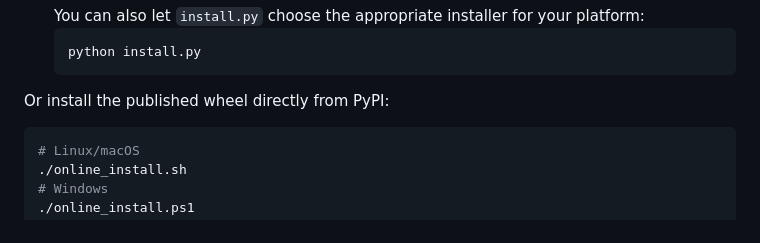
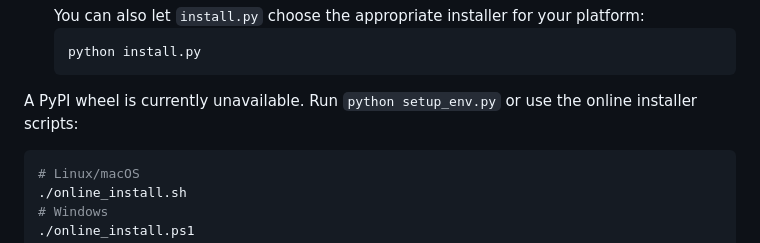
Before and after one commit to BP-H/superNova_2177, a Markdown page: README.md, the part around the change. GitHub-like rendering.

Commit message:
Update README installation instructions

````diff
--- a/README.md
+++ b/README.md
@@ -59,7 +59,7 @@ supernova-validate --validations sample_validations.json
    ```bash
    python install.py
    ```
-  Or install the published wheel directly from PyPI:
+  A PyPI wheel is currently unavailable. Run `python setup_env.py` or use the online installer scripts:
   ```bash
   # Linux/macOS
   ./online_install.sh
````
